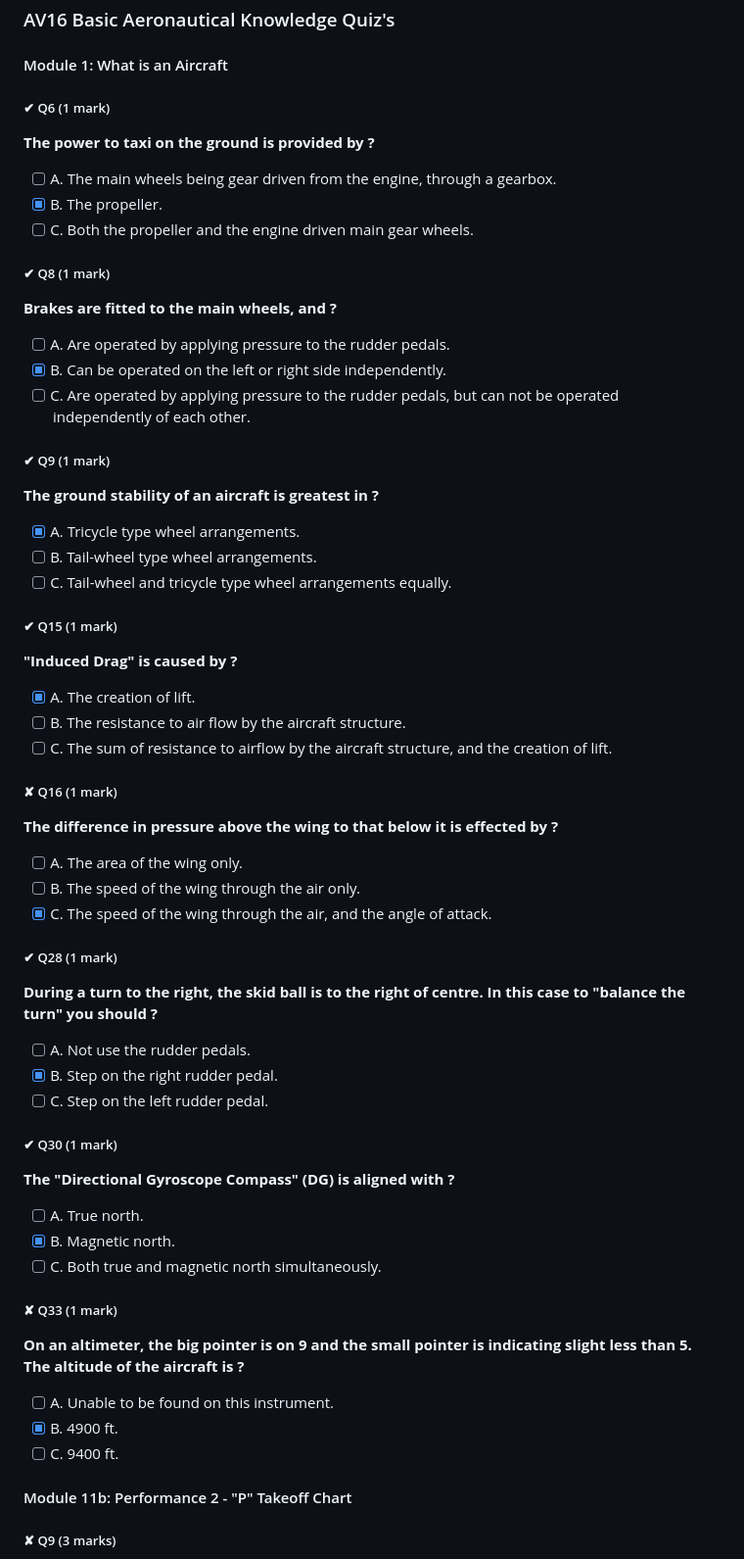
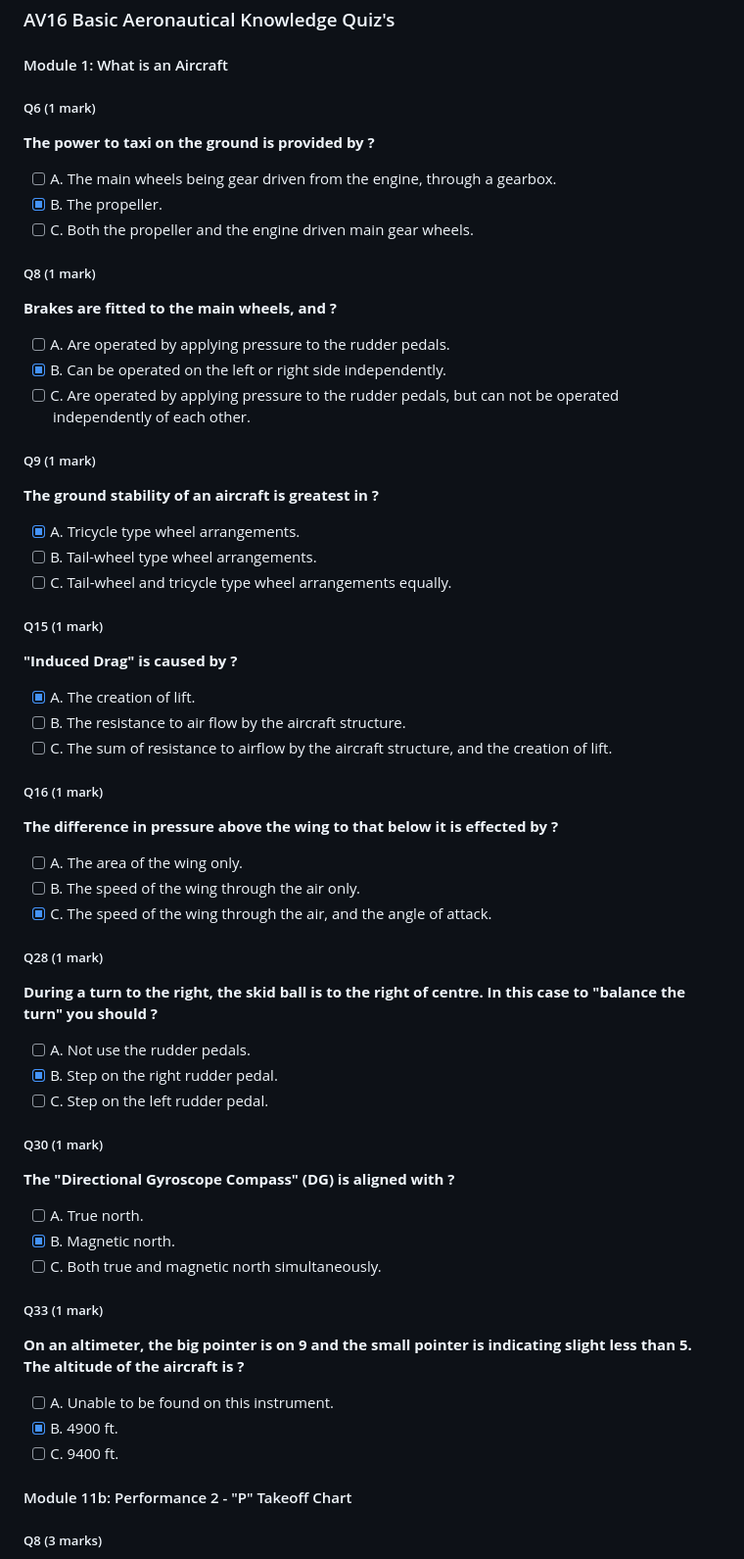
Before and after one commit to ninn-kou/PA28, a Markdown page: Theorem - Questions Set/RPL Theorem Study Questions.md, the part around the change printed below. Shown: that part at 98% size. Rendered like a GitHub page.

```diff
--- a/Theorem - Questions Set/RPL Theorem Study Questions.md
+++ b/Theorem - Questions Set/RPL Theorem Study Questions.md
@@ -6,7 +6,7 @@
 
 #### Module 1: What is an Aircraft
 
-##### ✔︎ Q6 (1 mark)
+##### Q6 (1 mark)
 
 **The power to taxi on the ground is provided by ?**
 
@@ -14,7 +14,7 @@
 - [X] B. The propeller.
 - [ ] C. Both the propeller and the engine driven main gear wheels.
 
-##### ✔︎ Q8 (1 mark)
+##### Q8 (1 mark)
 
 **Brakes are fitted to the main wheels, and ?**
 
@@ -22,7 +22,7 @@
 - [X] B. Can be operated on the left or right side independently.
 - [ ] C. Are operated by applying pressure to the rudder pedals, but can not be operated independently of each other.
 
-##### ✔︎ Q9 (1 mark)
+##### Q9 (1 mark)
 
 **The ground stability of an aircraft is greatest in ?**
 
@@ -30,7 +30,7 @@
 - [ ] B. Tail-wheel type wheel arrangements.
 - [ ] C. Tail-wheel and tricycle type wheel arrangements equally.
 
-##### ✔︎ Q15 (1 mark)
+##### Q15 (1 mark)
 
 **"Induced Drag" is caused by ?**
 
@@ -38,7 +38,7 @@
 - [ ] B. The resistance to air flow by the aircraft structure.
 - [ ] C. The sum of resistance to airflow by the aircraft structure, and the creation of lift.
 
-##### ✘ Q16 (1 mark)
+##### Q16 (1 mark)
 
 **The difference in pressure above the wing to that below it is effected by ?**
 
@@ -46,7 +46,7 @@
 - [ ] B. The speed of the wing through the air only.
 - [X] C. The speed of the wing through the air, and the angle of attack.
 
-##### ✔︎ Q28 (1 mark)
+##### Q28 (1 mark)
 
 **During a turn to the right, the skid ball is to the right of centre. In this case to "balance the turn" you should ?**
 
@@ -54,7 +54,7 @@
 - [X] B. Step on the right rudder pedal.
 - [ ] C. Step on the left rudder pedal.
 
-##### ✔︎ Q30 (1 mark)
+##### Q30 (1 mark)
 
 **The "Directional Gyroscope Compass" (DG) is aligned with ?**
 
@@ -62,7 +62,7 @@
 - [X] B. Magnetic north.
 - [ ] C. Both true and magnetic north simultaneously.
 
-##### ✘ Q33 (1 mark)
+##### Q33 (1 mark)
 
 **On an altimeter, the big pointer is on 9 and the small pointer is indicating slight less than 5. The altitude of the aircraft is ?**
 
@@ -72,5 +72,5 @@
 
 #### Module 11b: Performance 2 - "P" Takeoff Chart
 
-##### ✘ Q9 (3 marks)
+##### Q8 (3 marks)
 
```
Also changed, not shown: other parts of Theorem - Questions Set/RPL Theorem Study Questions.md (+35 -1 lines), img/AV16-11B-Q8.png (added), 2 other files.
